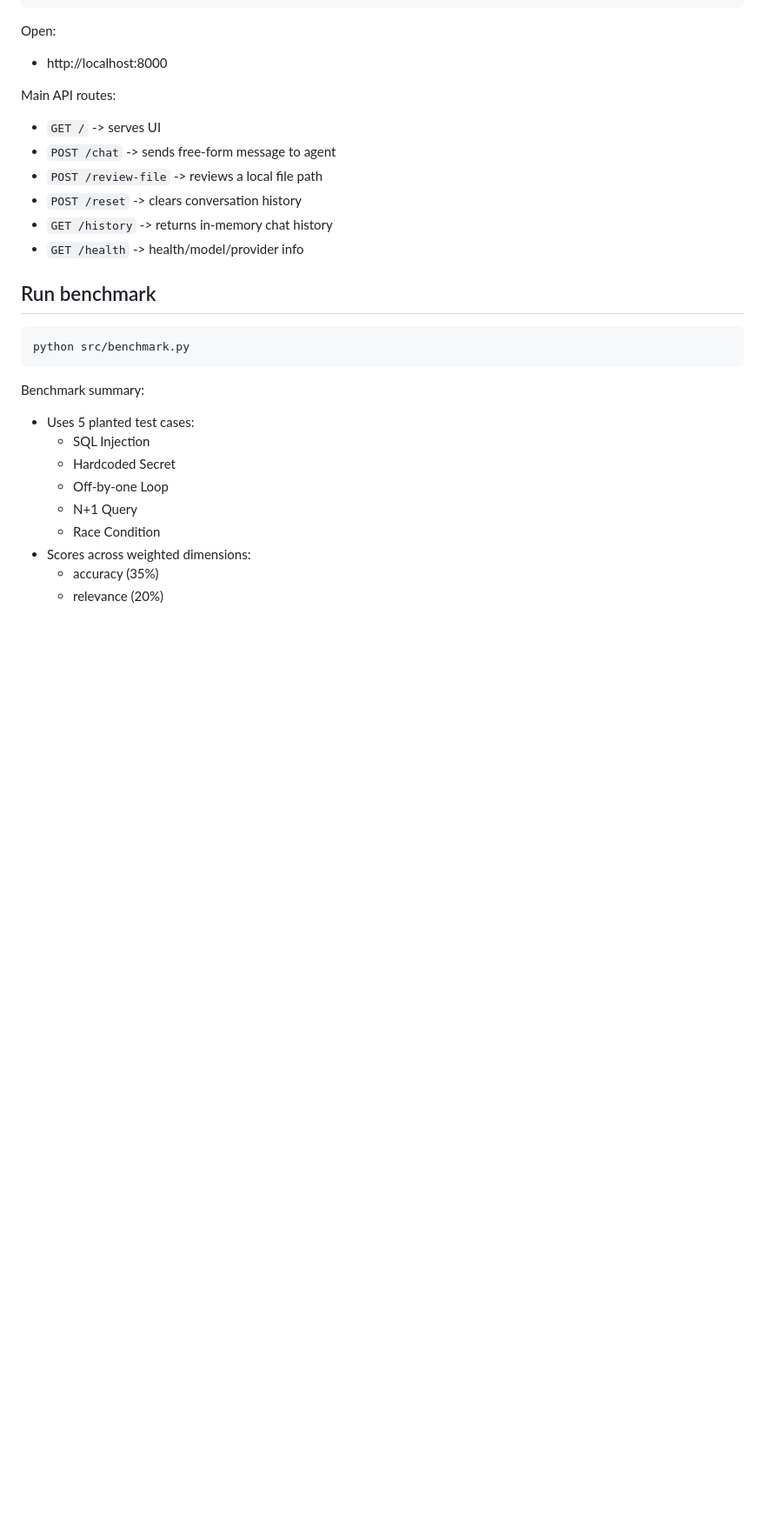
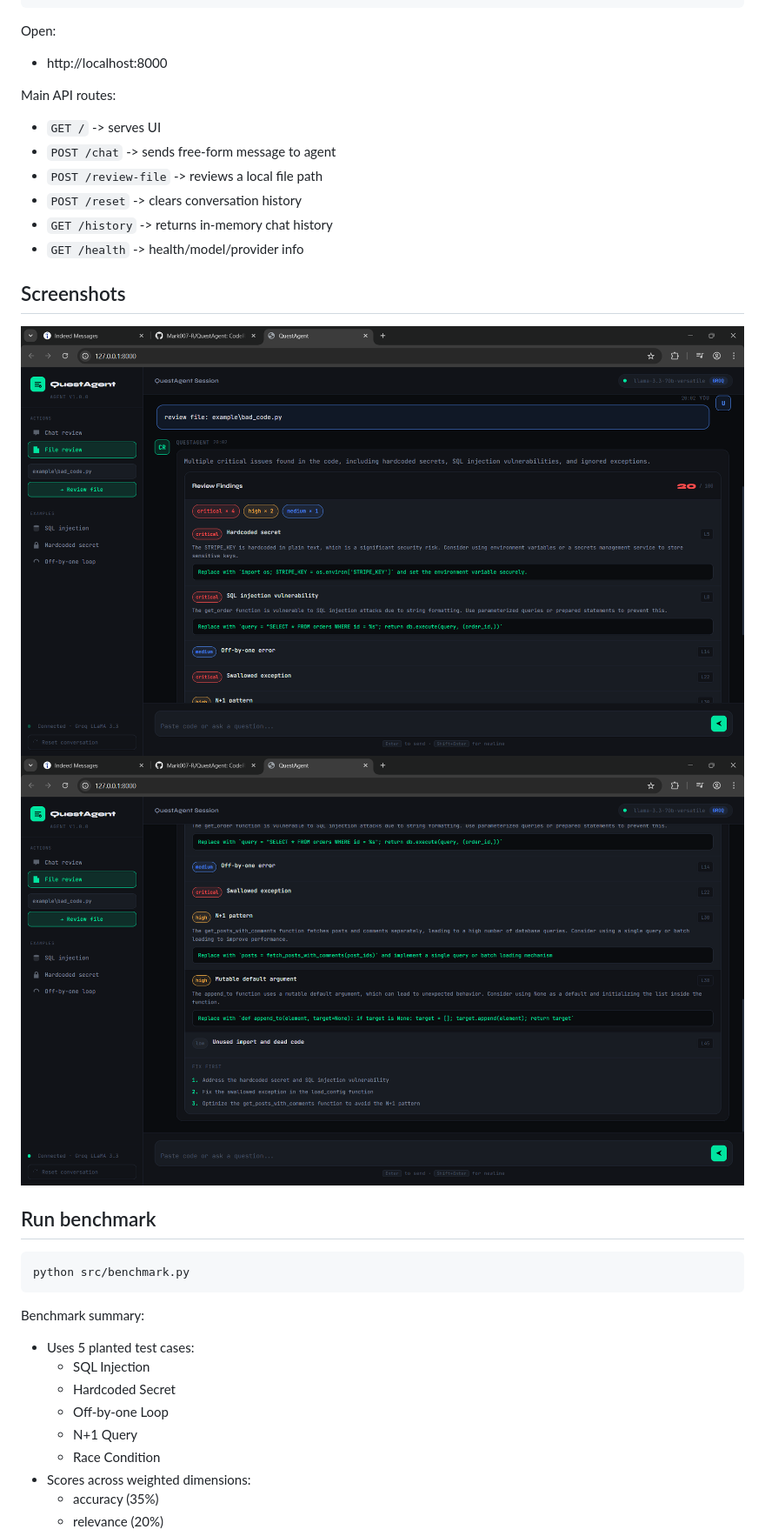
Before and after one commit to Mark007-R/Code-Review-Agent, a Markdown page: README.md, the part around the change. Shown at 87% size. Drawn GitHub-style; blank space fills up the shorter version.

Commit message:
added the ss in readme

````diff
--- a/README.md
+++ b/README.md
@@ -114,6 +114,10 @@ Main API routes:
 - `GET /history` -> returns in-memory chat history
 - `GET /health` -> health/model/provider info
 
+## Screenshots
+![Home screen](images/Home1.png)
+![Home screen 2](images/Home2.png)
+
 ## Run benchmark
 
 ```powershell
````
